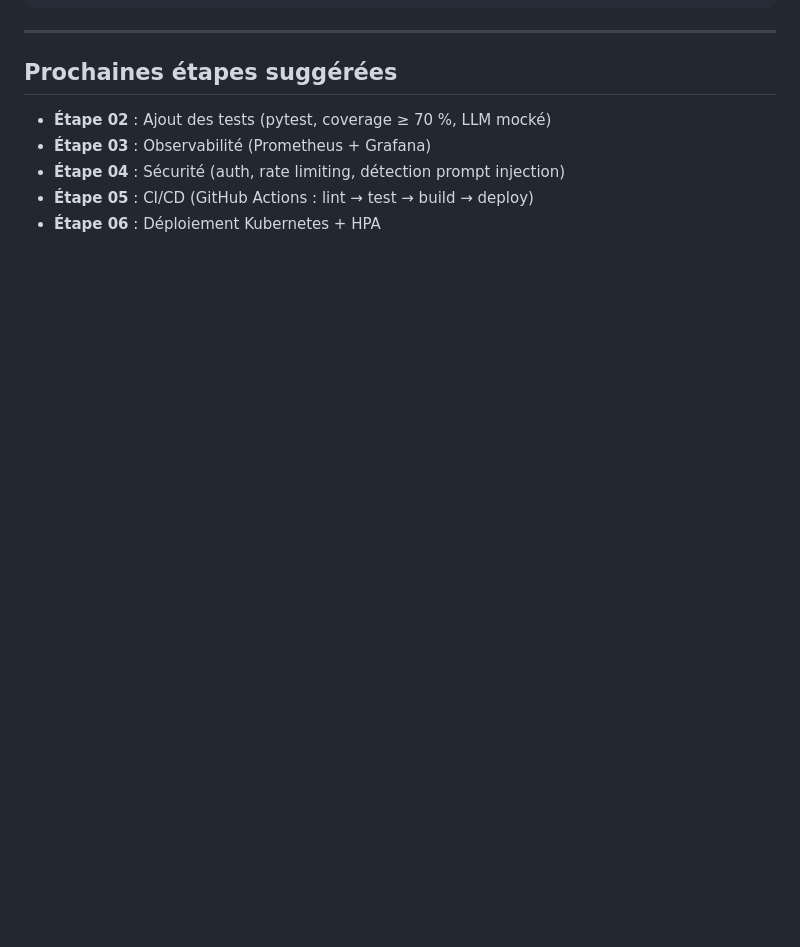
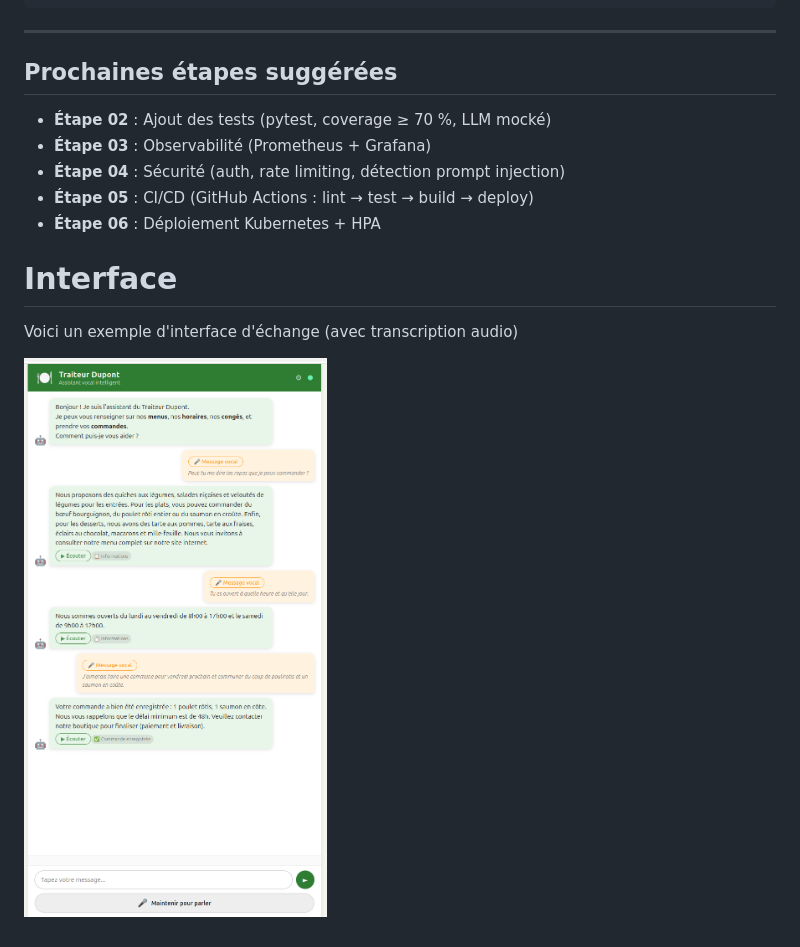
Before and after one commit to fabienquimper/tp_agent_vocal_traiteur, a Markdown page: etape_01_simple_vocal_agent/README.md, the part around the change. GitHub-like rendering; pictures changed too: etape_01_simple_vocal_agent/image.png (added); blank space fills up the shorter version.

Commit message:
Ajout de la transcription et d'un visuel

```diff
--- a/etape_01_simple_vocal_agent/README.md
+++ b/etape_01_simple_vocal_agent/README.md
@@ -297,3 +297,9 @@ etape_01_simple_vocal_agent/
 - **Étape 04** : Sécurité (auth, rate limiting, détection prompt injection)
 - **Étape 05** : CI/CD (GitHub Actions : lint → test → build → deploy)
 - **Étape 06** : Déploiement Kubernetes + HPA
+
+# Interface
+
+Voici un exemple d'interface d'échange (avec transcription audio)
+
+![alt text](image.png)
```
Also changed, not shown: 6 other files.
